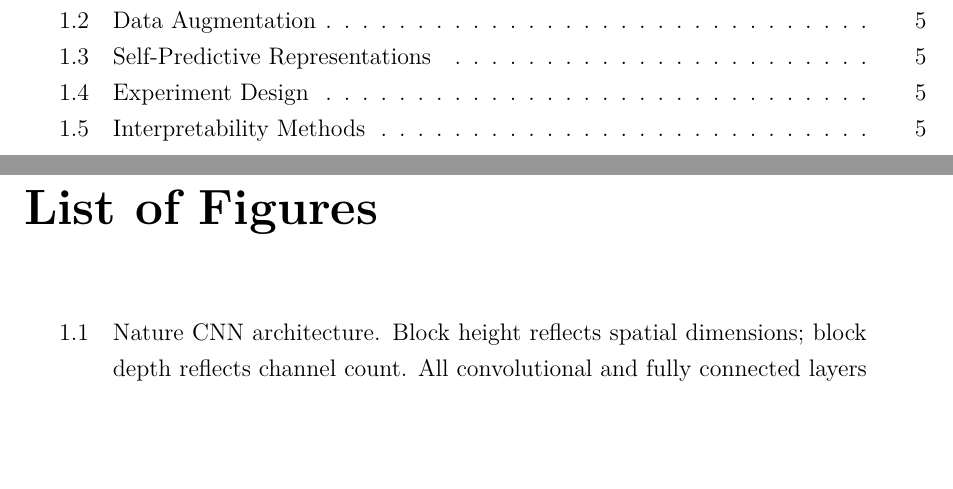
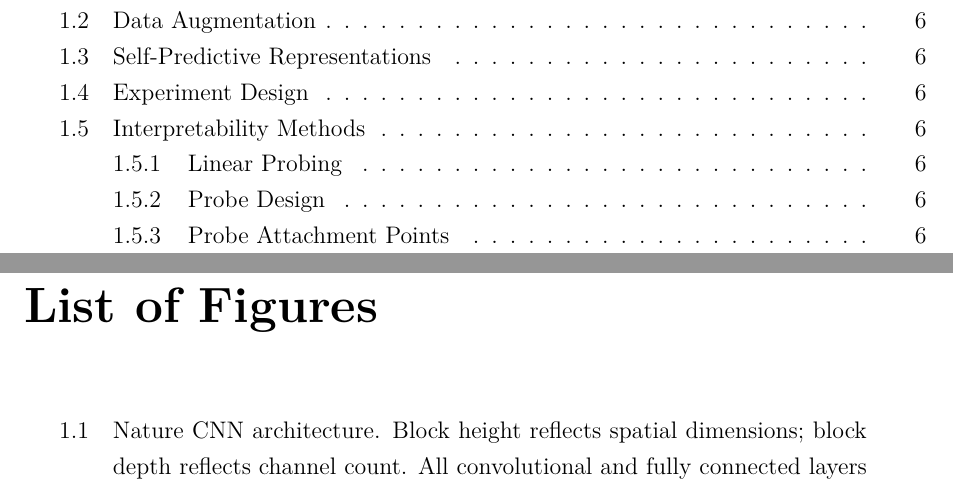
Before and after one commit to toribiodiego/thesis, a LaTeX thesis (writing/main.tex, which reads writing/chapters/methods.tex): two parts of pages 3 and 4 of 9, joined at a grey line, cut so that both start at the same text, the shorter picture padded with empty space. Compiled offline with pdfLaTeX.

Commit message:
docs: add subsections to Interpretability Methods section
Add Linear Probing, Probe Design, and Probe Attachment Points
subsections following the same pattern as the DQN section.

```diff
--- a/writing/chapters/methods.tex
+++ b/writing/chapters/methods.tex
@@ -53,0 +61,6 @@
+\label{subsec:probe-design}
+
+\vspace{2em}
+
+\subsection{Probe Attachment Points}
+\label{subsec:probe-attachment}
```
Also changed, not shown: writing/chapters/methods.tex (7 more changed lines).
